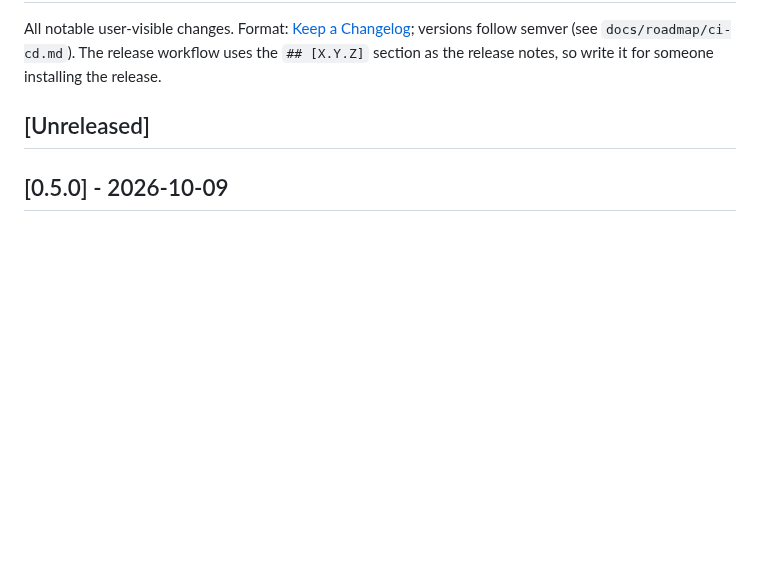
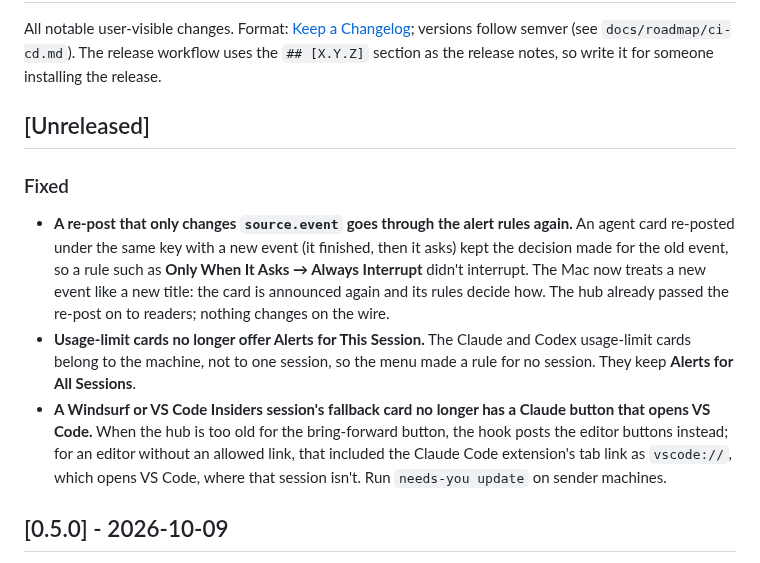
Before and after one commit to tayharris/needs-you, a Markdown page: CHANGELOG.md, the part around the change. GitHub-like rendering; blank space fills up the shorter version.

Commit message:
changelog: leftovers from 0.5.0

```diff
--- a/CHANGELOG.md
+++ b/CHANGELOG.md
@@ -3,6 +3,12 @@
 All notable user-visible changes. Format: [Keep a Changelog](https://keepachangelog.com/en/1.1.0/); versions follow semver (see `docs/roadmap/ci-cd.md`). The release workflow uses the `## [X.Y.Z]` section as the release notes, so write it for someone installing the release.
 
 ## [Unreleased]
+
+### Fixed
+
+- **A re-post that only changes `source.event` goes through the alert rules again.** An agent card re-posted under the same key with a new event (it finished, then it asks) kept the decision made for the old event, so a rule such as **Only When It Asks → Always Interrupt** didn't interrupt. The Mac now treats a new event like a new title: the card is announced again and its rules decide how. The hub already passed the re-post on to readers; nothing changes on the wire.
+- **Usage-limit cards no longer offer Alerts for This Session.** The Claude and Codex usage-limit cards belong to the machine, not to one session, so the menu made a rule for no session. They keep **Alerts for All <agent> Sessions**.
+- **A Windsurf or VS Code Insiders session's fallback card no longer has a Claude button that opens VS Code.** When the hub is too old for the bring-forward button, the hook posts the editor buttons instead; for an editor without an allowed link, that included the Claude Code extension's tab link as `vscode://`, which opens VS Code, where that session isn't. Run `needs-you update` on sender machines.
 
 ## [0.5.0] - 2026-10-09
 
```
